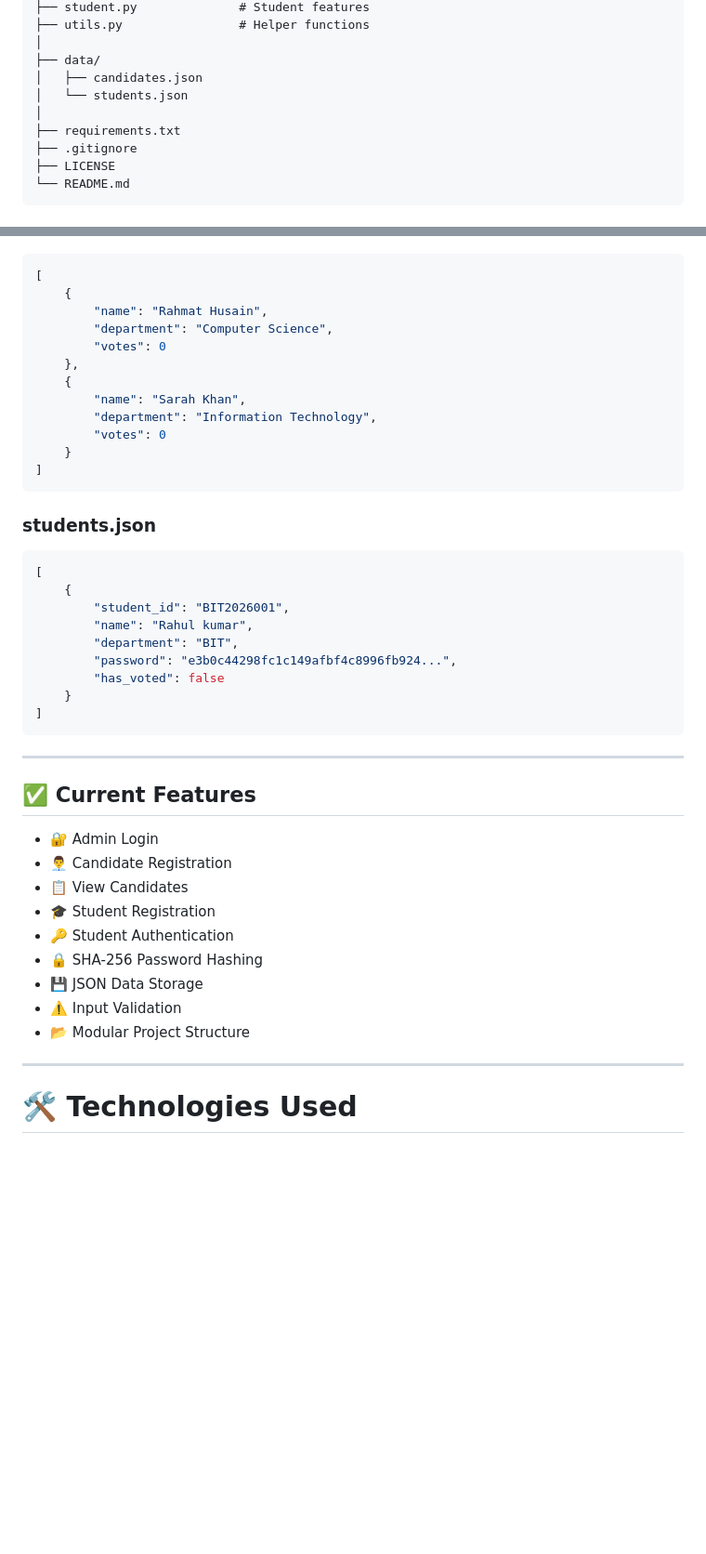
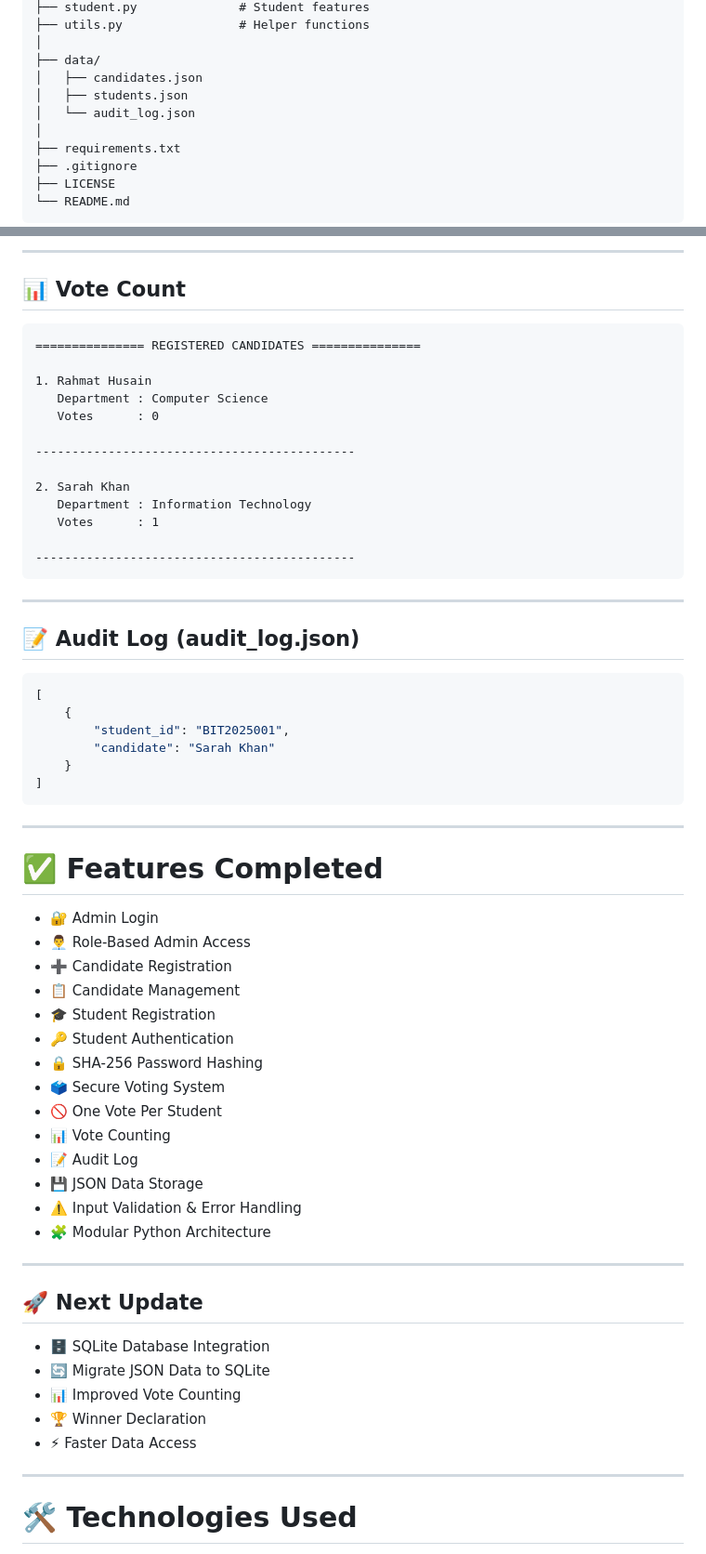
Before and after one commit to RahmatHusain/University-Election-Voting-System, a Markdown page: README.md, 2 parts joined by grey strips. Shown at 93% size. Drawn GitHub-style; blank space fills up the shorter version.

````diff
--- a/README.md
+++ b/README.md
@@ -45,7 +28,8 @@ university-election-voting-system/
 │
 ├── data/
 │   ├── candidates.json
-│   └── students.json
+│   ├── students.json
+│   └── audit_log.json
 │
 ├── requirements.txt
 ├── .gitignore
@@ -191,48 +214,64 @@ Password   : ********
+---
+
+## 📊 Vote Count
+
+```text
+=============== REGISTERED CANDIDATES ===============
+
+1. Rahmat Husain
+   Department : Computer Science
+   Votes      : 0
+
+--------------------------------------------
+
+2. Sarah Khan
+   Department : Information Technology
+   Votes      : 1
+
+--------------------------------------------
+```
+
+---
+
+## 📝 Audit Log (audit_log.json)
 
 ```json
 [
     {
-        "name": "Rahmat Husain",
-        "department": "Computer Science",
-        "votes": 0
-    },
-    {
-        "name": "Sarah Khan",
-        "department": "Information Technology",
-        "votes": 0
-    }
-]
-```
-
-### students.json
-
-```json
-[
-    {
-        "student_id": "BIT2026001",
-        "name": "Rahul kumar",
-        "department": "BIT",
-        "password": "e3b0c44298fc1c149afbf4c8996fb924...",
-        "has_voted": false
+        "student_id": "BIT2025001",
+        "candidate": "Sarah Khan"
     }
 ]
 ```
 
 ---
 
-## ✅ Current Features
+# ✅ Features Completed
 
 - 🔐 Admin Login
-- 👨‍💼 Candidate Registration
-- 📋 View Candidates
+- 👨‍💼 Role-Based Admin Access
+- ➕ Candidate Registration
+- 📋 Candidate Management
 - 🎓 Student Registration
 - 🔑 Student Authentication
 - 🔒 SHA-256 Password Hashing
+- 🗳️ Secure Voting System
+- 🚫 One Vote Per Student
+- 📊 Vote Counting
+- 📝 Audit Log
 - 💾 JSON Data Storage
-- ⚠️ Input Validation
-- 📂 Modular Project Structure
+- ⚠️ Input Validation & Error Handling
+- 🧩 Modular Python Architecture
 
->
+---
+
+## 🚀 Next Update
+
+- 🗄️ SQLite Database Integration
+- 🔄 Migrate JSON Data to SQLite
+- 📊 Improved Vote Counting
+- 🏆 Winner Declaration
+- ⚡ Faster Data Access
 ---
 
 # 🛠️ Technologies Used
````
Also changed, not shown: other parts of README.md (+54 -32 lines).
